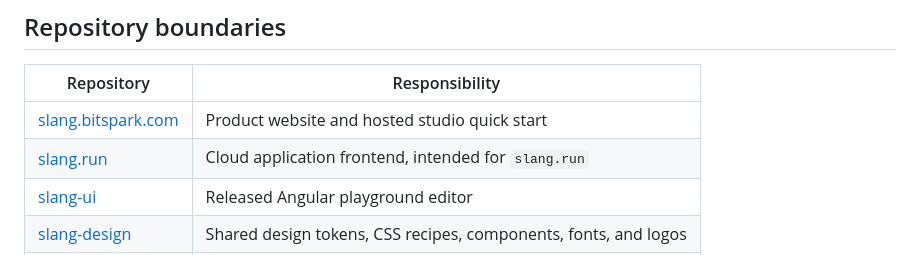
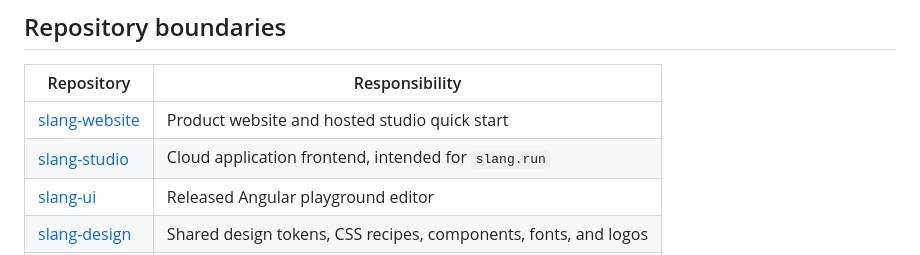
Before and after one commit to Bitspark/slang.bitspark.com, a Markdown page: README.md, the part around the change. GitHub-like rendering.

Commit message:
Use the role-based repository names (#11)
The website and studio repositories were renamed to slang-website and
slang-studio (slang-ecosystem decision 0007). Links now use the new names;
addresses such as slang.run and slang.bitspark.com are unchanged. GitHub
redirects the former names.

Co-authored-by: Claude Opus 5.5 (1M context) <noreply@anthropic.com>

```diff
--- a/README.md
+++ b/README.md
@@ -15,8 +15,8 @@ Roboto and Roboto Slab, transparent theme-specific logos, and typed connections.
 
 | Repository | Responsibility |
 | --- | --- |
-| [slang.bitspark.com](https://github.com/Bitspark/slang.bitspark.com) | Product website and hosted studio quick start |
-| [slang.run](https://github.com/Bitspark/slang.run) | Cloud application frontend, intended for `slang.run` |
+| [slang-website](https://github.com/Bitspark/slang-website) | Product website and hosted studio quick start |
+| [slang-studio](https://github.com/Bitspark/slang-studio) | Cloud application frontend, intended for `slang.run` |
 | [slang-ui](https://github.com/Bitspark/slang-ui) | Released Angular playground editor |
 | [slang-design](https://github.com/Bitspark/slang-design) | Shared design tokens, CSS recipes, components, fonts, and logos |
 | [slang](https://github.com/Bitspark/slang) | Language runtime, daemon and workspace gateway |
```
